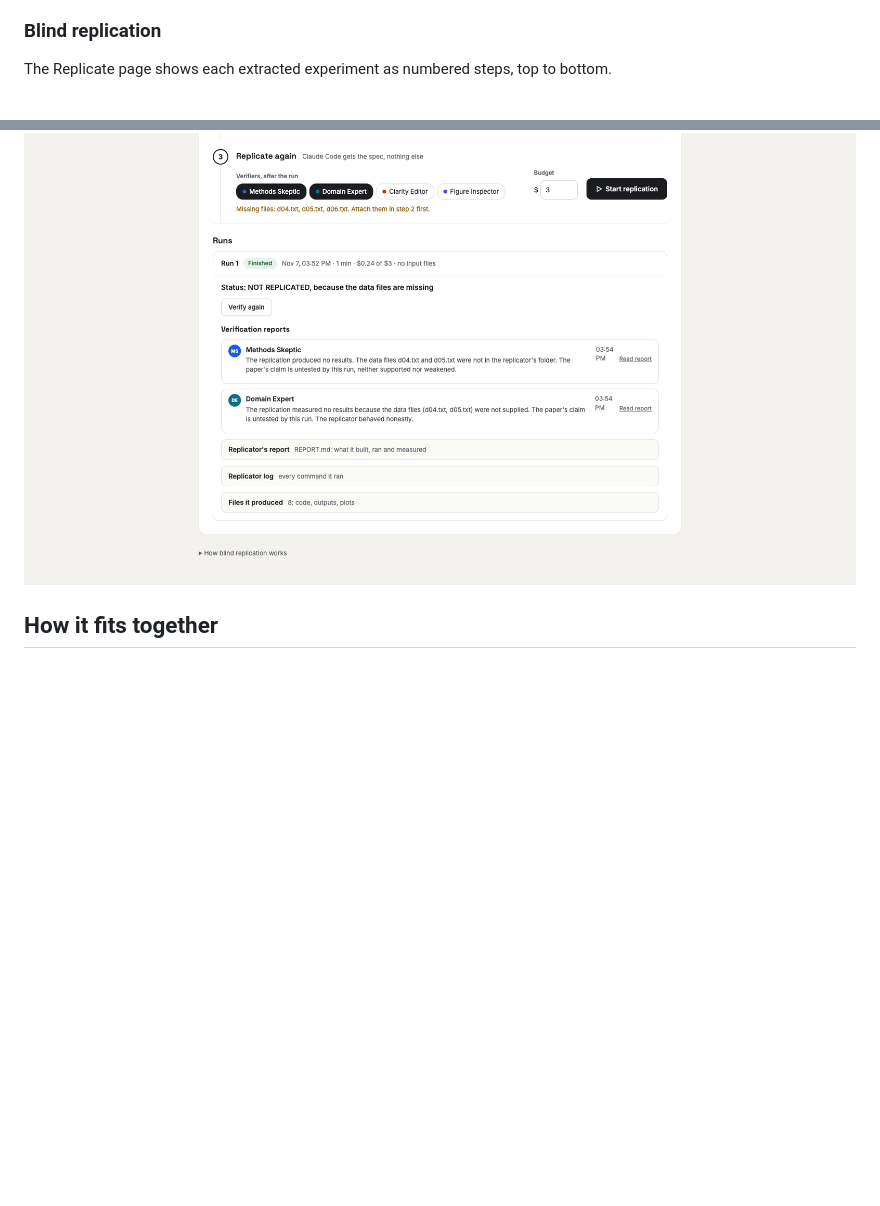
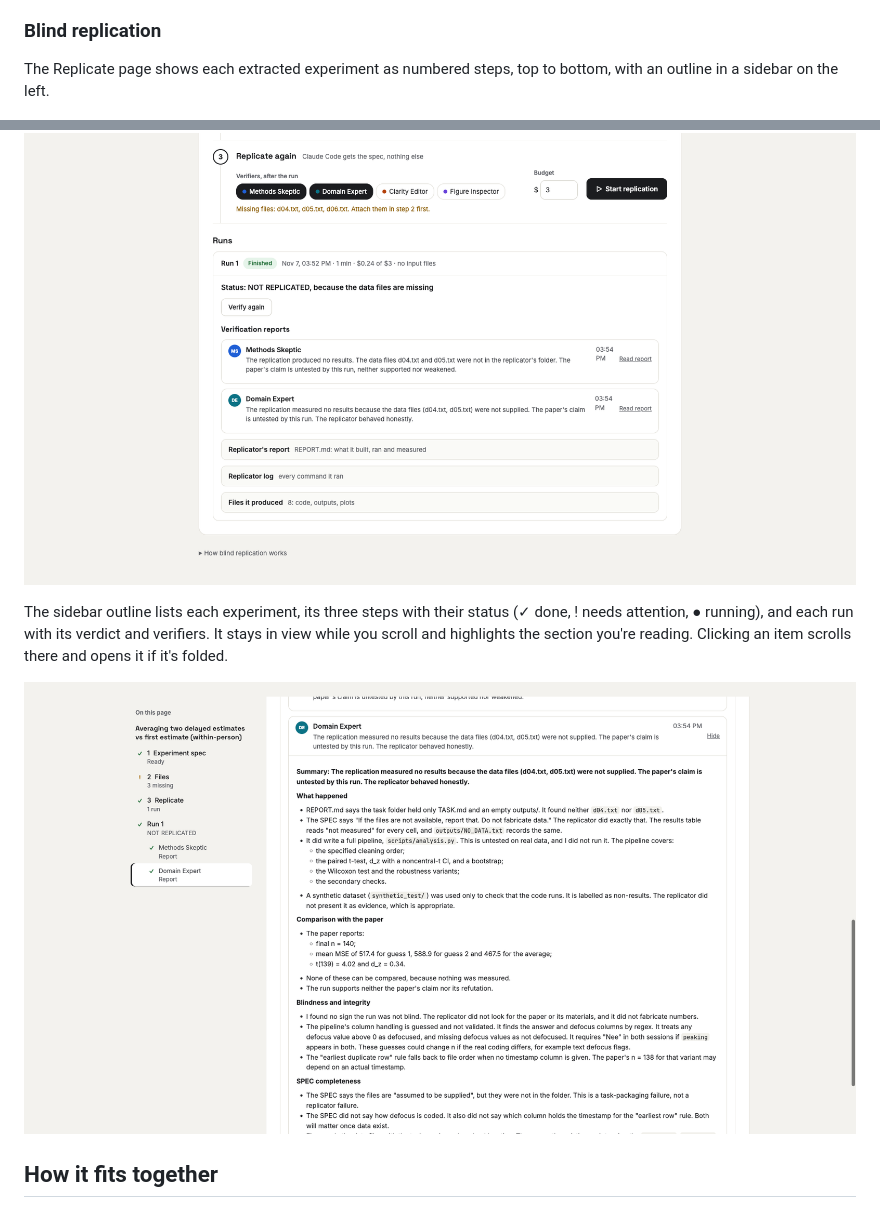
Before and after one commit to victordiaz/science_resocialized, a Markdown page: docs/overview.md, 2 parts joined by grey strips. GitHub-like rendering; pictures changed too: docs/screenshots/replicate-outline.png (added); blank space fills up the shorter version.

```diff
--- a/docs/overview.md
+++ b/docs/overview.md
@@ -55,7 +55,8 @@ the API with the persona's key). The default model is Claude Sonnet 5.5.
 
 ### Blind replication
 
-The Replicate page shows each extracted experiment as numbered steps, top to bottom.
+The Replicate page shows each extracted experiment as numbered steps, top to bottom, with an
+outline in a sidebar on the left.
 
 ![Experiment spec](screenshots/replicate-spec.png)
 
@@ -76,6 +77,13 @@ verifier (click to read the full report), then the replicator's `REPORT.md`, its
 files it produced. The latest run is open; earlier ones collapse to one line.
 
 ![A finished run](screenshots/replicate-run.png)
+
+The sidebar outline lists each experiment, its three steps with their status (✓ done, ! needs
+attention, ● running), and each run with its verdict and verifiers. It stays in view while you
+scroll and highlights the section you're reading. Clicking an item scrolls there and opens it
+if it's folded.
+
+![Outline sidebar](screenshots/replicate-outline.png)
 
 ## How it fits together
 
```
Also changed, not shown: docs/session-2026-11-07.md (+10 -0 lines), 2 other files.
